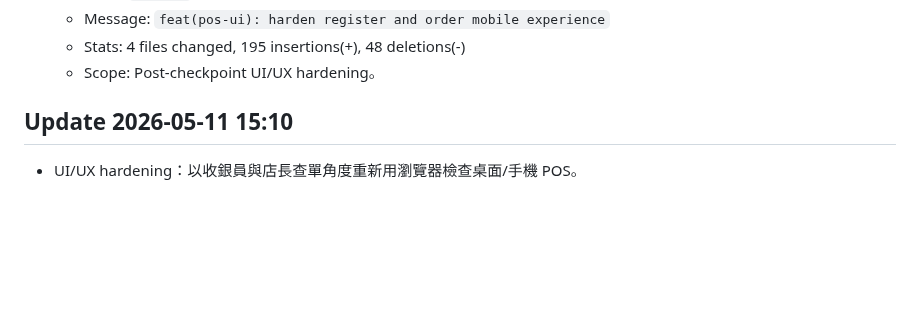
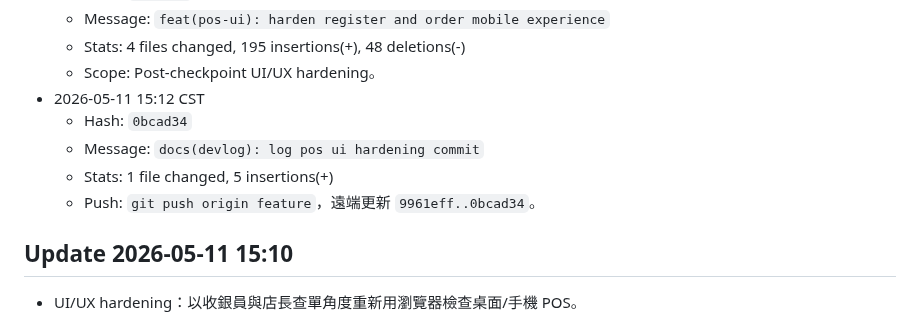
Before and after one commit to billwei1107/POS-system, a Markdown page: devlog/2026-05-11-devlog.md, the part around the change. Drawn GitHub-style; blank space fills up the shorter version.

Commit message:
docs(devlog): log pos ui hardening push

```diff
--- a/devlog/2026-05-11-devlog.md
+++ b/devlog/2026-05-11-devlog.md
@@ -546,6 +546,11 @@ POS/
   - Message: `feat(pos-ui): harden register and order mobile experience`
   - Stats: 4 files changed, 195 insertions(+), 48 deletions(-)
   - Scope: Post-checkpoint UI/UX hardening。
+- 2026-05-11 15:12 CST
+  - Hash: `0bcad34`
+  - Message: `docs(devlog): log pos ui hardening commit`
+  - Stats: 1 file changed, 5 insertions(+)
+  - Push: `git push origin feature`，遠端更新 `9961eff..0bcad34`。
 
 ## Update 2026-05-11 15:10
 
```
